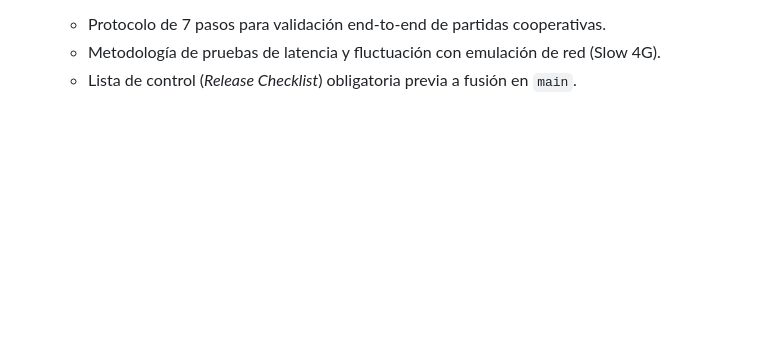
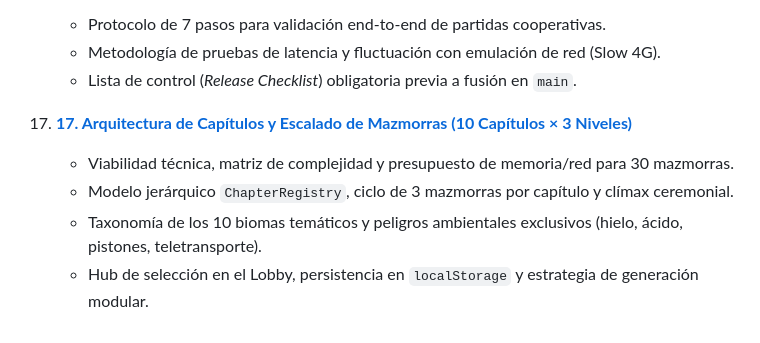
Before and after one commit to erickaguilar/runa-y-piedra, a Markdown page: docs/README.md, the part around the change. Drawn GitHub-style; blank space fills up the shorter version.

Commit message:
docs: arquitectura de capitulos y escalado de 10 capitulos x 3 mazmorras

```diff
--- a/docs/README.md
+++ b/docs/README.md
@@ -103,3 +103,9 @@ Este directorio contiene el compendio integral de hallazgos técnicos, diseño d
     - Protocolo de 7 pasos para validación end-to-end de partidas cooperativas.
     - Metodología de pruebas de latencia y fluctuación con emulación de red (Slow 4G).
     - Lista de control (*Release Checklist*) obligatoria previa a fusión en `main`.
+
+17. [**17. Arquitectura de Capítulos y Escalado de Mazmorras (10 Capítulos × 3 Niveles)**](./17-arquitectura-de-capitulos-y-escalado-de-mazmorras.md)
+    - Viabilidad técnica, matriz de complejidad y presupuesto de memoria/red para 30 mazmorras.
+    - Modelo jerárquico `ChapterRegistry`, ciclo de 3 mazmorras por capítulo y clímax ceremonial.
+    - Taxonomía de los 10 biomas temáticos y peligros ambientales exclusivos (hielo, ácido, pistones, teletransporte).
+    - Hub de selección en el Lobby, persistencia en `localStorage` y estrategia de generación modular.
```
Also changed, not shown: docs/17-arquitectura-de-capitulos-y-escalado-de-mazmorras.md (added, +234 -0 lines).
